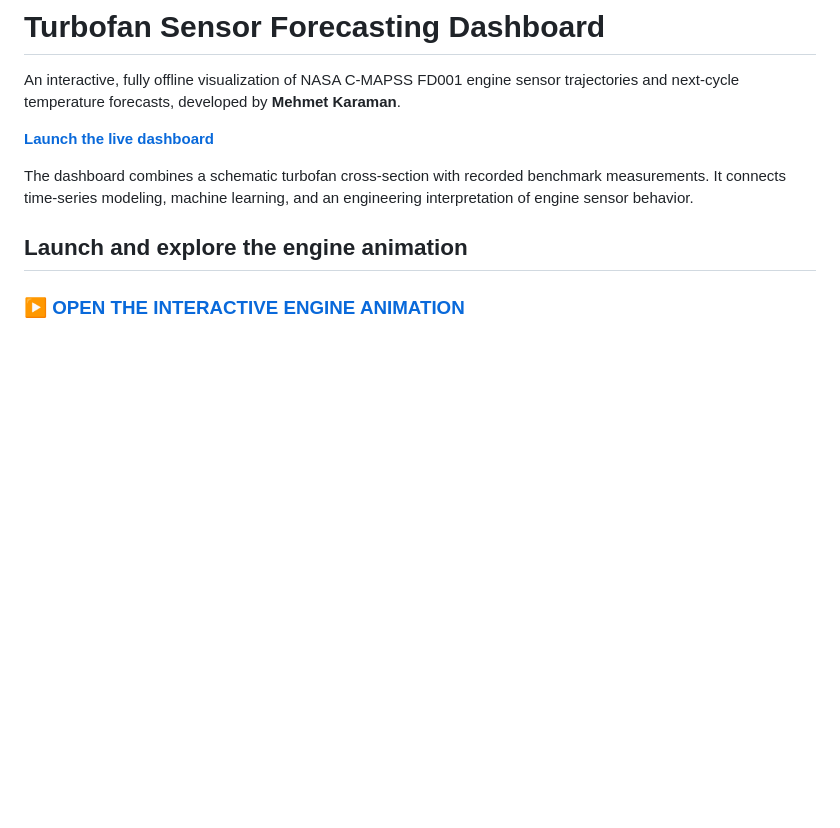
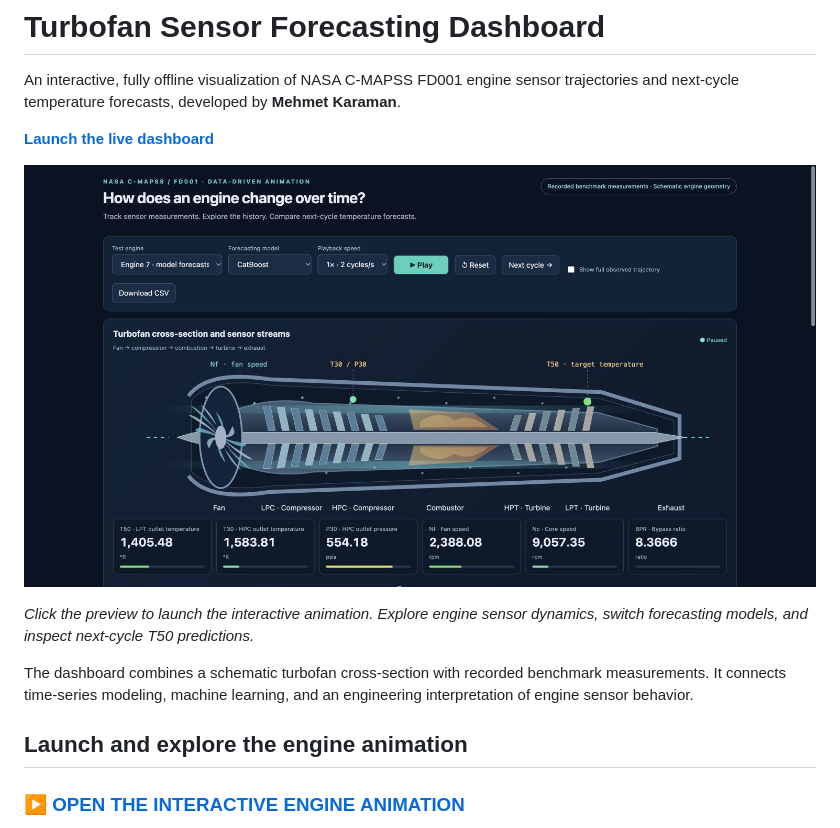
Before and after one commit to mehmetkaramaan/turbofan-sensor-forecasting-dashboard, a Markdown page: README.md, the part around the change. Drawn GitHub-style; blank space fills up the shorter version.

Commit message:
Feature clickable engine animation screenshot in README

```diff
--- a/README.md
+++ b/README.md
@@ -3,6 +3,10 @@
 An interactive, fully offline visualization of NASA C-MAPSS FD001 engine sensor trajectories and next-cycle temperature forecasts, developed by **Mehmet Karaman**.
 
 **[Launch the live dashboard](https://mehmetkaramaan.github.io/turbofan-sensor-forecasting-dashboard/)**
+
+[![Interactive turbofan animation showing the engine cross-section and six sensor channels](dashboard-preview.png)](https://mehmetkaramaan.github.io/turbofan-sensor-forecasting-dashboard/)
+
+*Click the preview to launch the interactive animation. Explore engine sensor dynamics, switch forecasting models, and inspect next-cycle T50 predictions.*
 
 The dashboard combines a schematic turbofan cross-section with recorded benchmark measurements. It connects time-series modeling, machine learning, and an engineering interpretation of engine sensor behavior.
 
```
